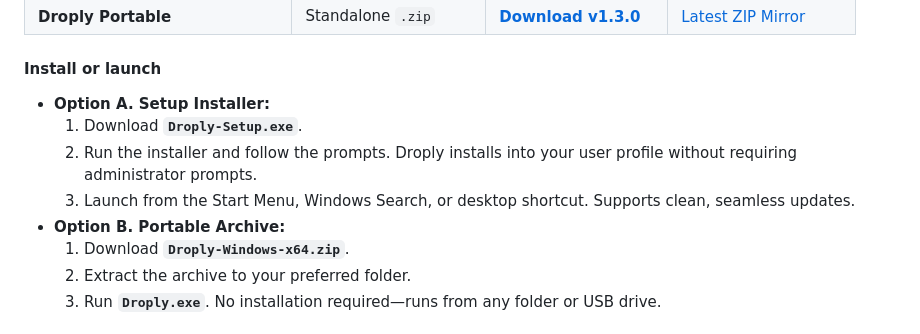
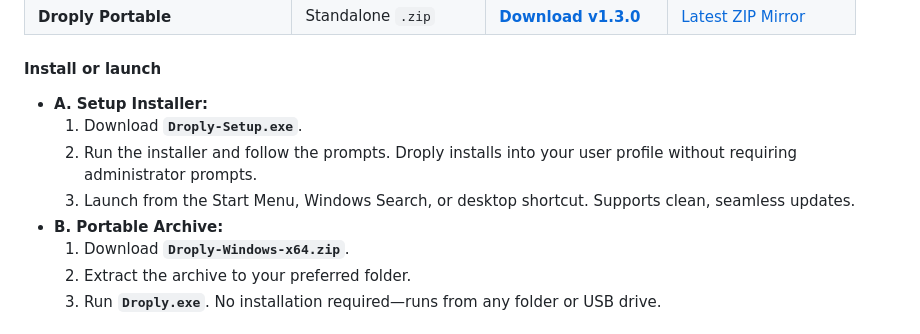
Before and after one commit to Amlan-Sarkar/Droply, a Markdown page: README.md, the part around the change. Rendered like a GitHub page.

Commit message:
Fix formatting for installation options in README

```diff
--- a/README.md
+++ b/README.md
@@ -127,11 +127,11 @@ Droply provides pre-compiled packages for Windows and Android. Development tools
 
 #### Install or launch
 
-- **Option A. Setup Installer:**
+- **A. Setup Installer:**
   1. Download **`Droply-Setup.exe`**.
   2. Run the installer and follow the prompts. Droply installs into your user profile without requiring administrator prompts.
   3. Launch from the Start Menu, Windows Search, or desktop shortcut. Supports clean, seamless updates.
-- **Option B. Portable Archive:**
+- **B. Portable Archive:**
   1. Download **`Droply-Windows-x64.zip`**.
   2. Extract the archive to your preferred folder.
   3. Run **`Droply.exe`**. No installation required—runs from any folder or USB drive.
```
